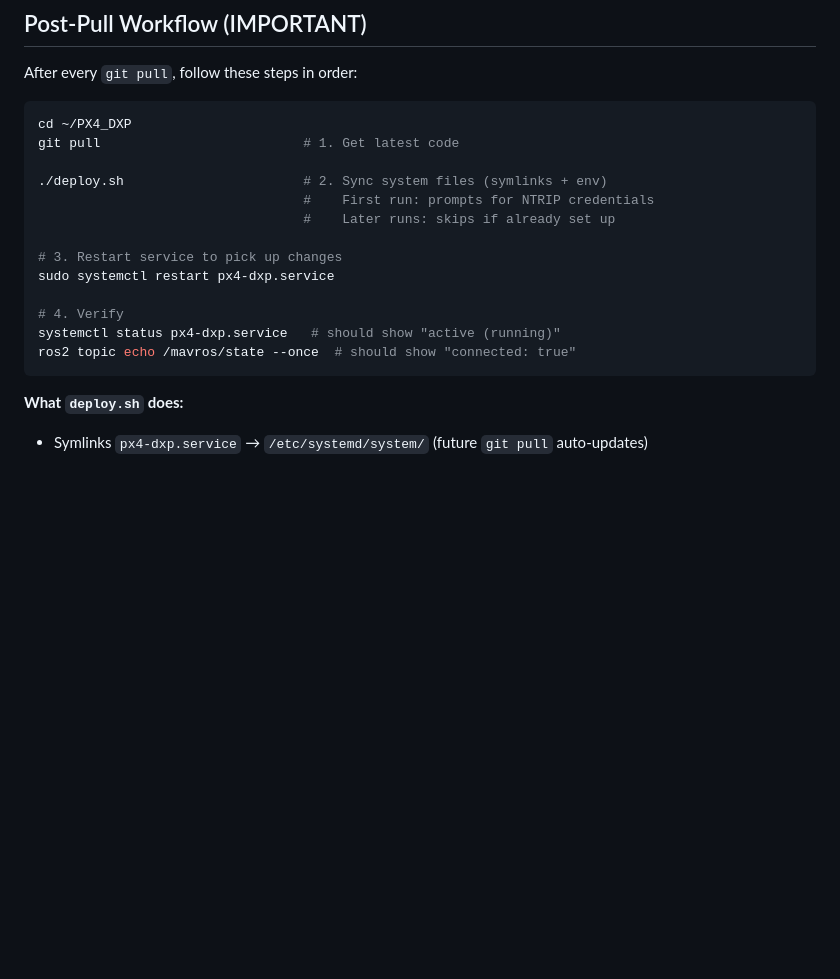
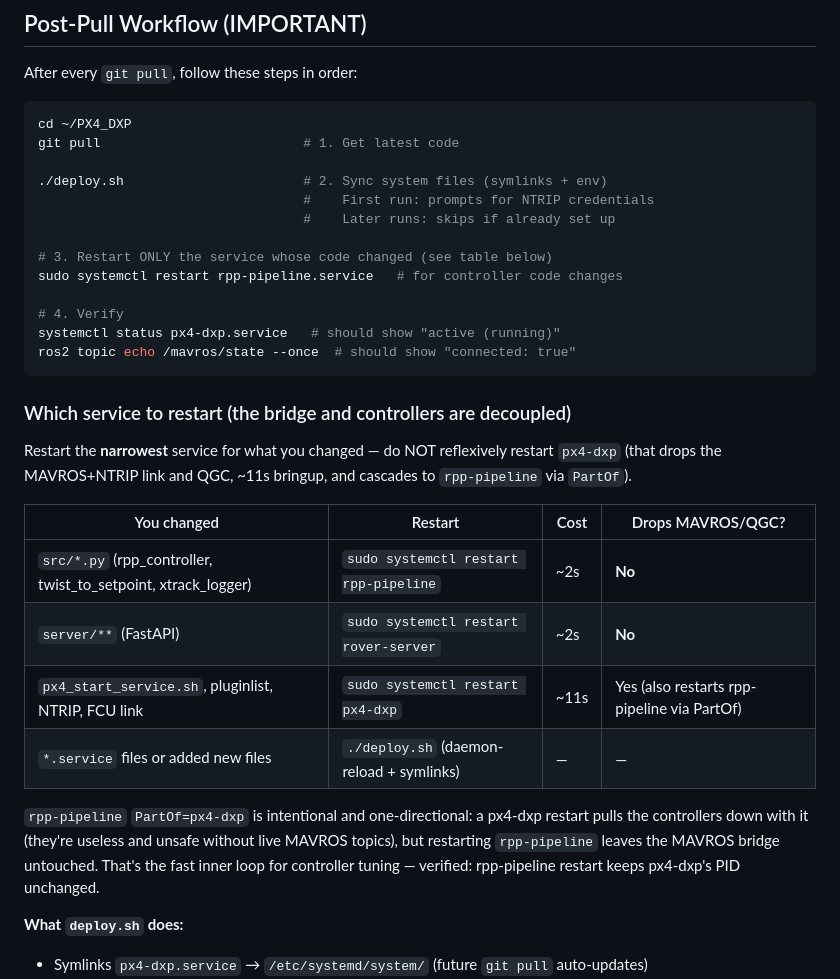
Before and after one commit to Vetri2425/PX4_DXP, a Markdown page: CLAUDE.md, the part around the change. Drawn GitHub-style; blank space fills up the shorter version.

Commit message:
docs(workflow): restart the narrowest service, not px4-dxp for everything
Post-pull workflow now points controller-code changes at rpp-pipeline
(~2s, MAVROS untouched) instead of px4-dxp (~11s, drops the bridge +
cascades via PartOf). Adds a which-service-to-restart table documenting
the decoupling that was just made real by the rpp_start.sh stop fix.

````diff
--- a/CLAUDE.md
+++ b/CLAUDE.md
@@ -31,13 +31,32 @@ git pull                          # 1. Get latest code
                                   #    First run: prompts for NTRIP credentials
                                   #    Later runs: skips if already set up
 
-# 3. Restart service to pick up changes
-sudo systemctl restart px4-dxp.service
+# 3. Restart ONLY the service whose code changed (see table below)
+sudo systemctl restart rpp-pipeline.service   # for controller code changes
 
 # 4. Verify
 systemctl status px4-dxp.service   # should show "active (running)"
 ros2 topic echo /mavros/state --once  # should show "connected: true"
 ```
+
+### Which service to restart (the bridge and controllers are decoupled)
+
+Restart the **narrowest** service for what you changed — do NOT reflexively
+restart `px4-dxp` (that drops the MAVROS+NTRIP link and QGC, ~11s bringup,
+and cascades to `rpp-pipeline` via `PartOf`).
+
+| You changed | Restart | Cost | Drops MAVROS/QGC? |
+|---|---|---|---|
+| `src/*.py` (rpp_controller, twist_to_setpoint, xtrack_logger) | `sudo systemctl restart rpp-pipeline` | ~2s | **No** |
+| `server/**` (FastAPI) | `sudo systemctl restart rover-server` | ~2s | **No** |
+| `px4_start_service.sh`, pluginlist, NTRIP, FCU link | `sudo systemctl restart px4-dxp` | ~11s | Yes (also restarts rpp-pipeline via PartOf) |
+| `*.service` files or added new files | `./deploy.sh` (daemon-reload + symlinks) | — | — |
+
+`rpp-pipeline` `PartOf=px4-dxp` is intentional and one-directional: a
+px4-dxp restart pulls the controllers down with it (they're useless and
+unsafe without live MAVROS topics), but restarting `rpp-pipeline` leaves
+the MAVROS bridge untouched. That's the fast inner loop for controller
+tuning — verified: rpp-pipeline restart keeps px4-dxp's PID unchanged.
 
 **What `deploy.sh` does:**
 - Symlinks `px4-dxp.service` → `/etc/systemd/system/` (future `git pull` auto-updates)
````
